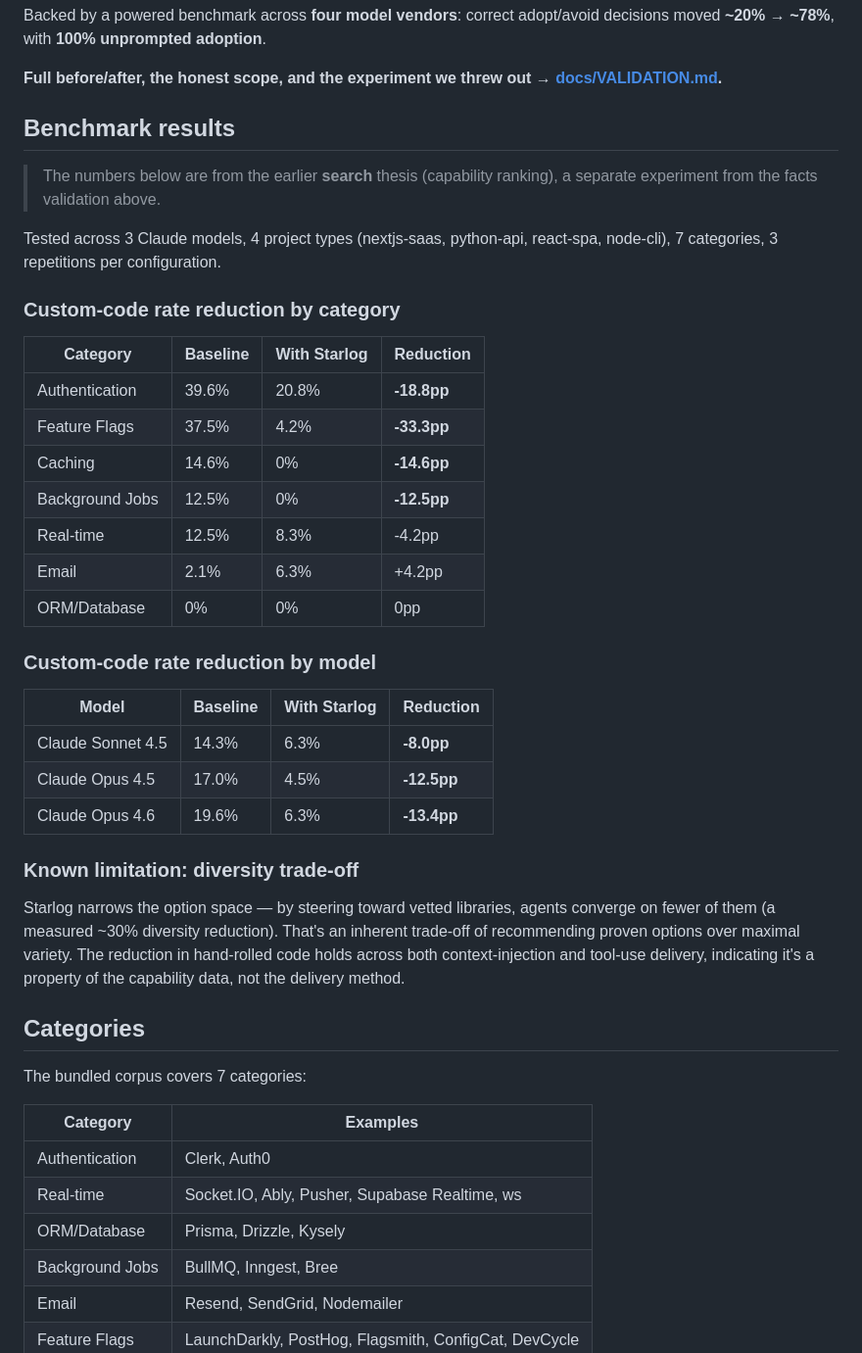
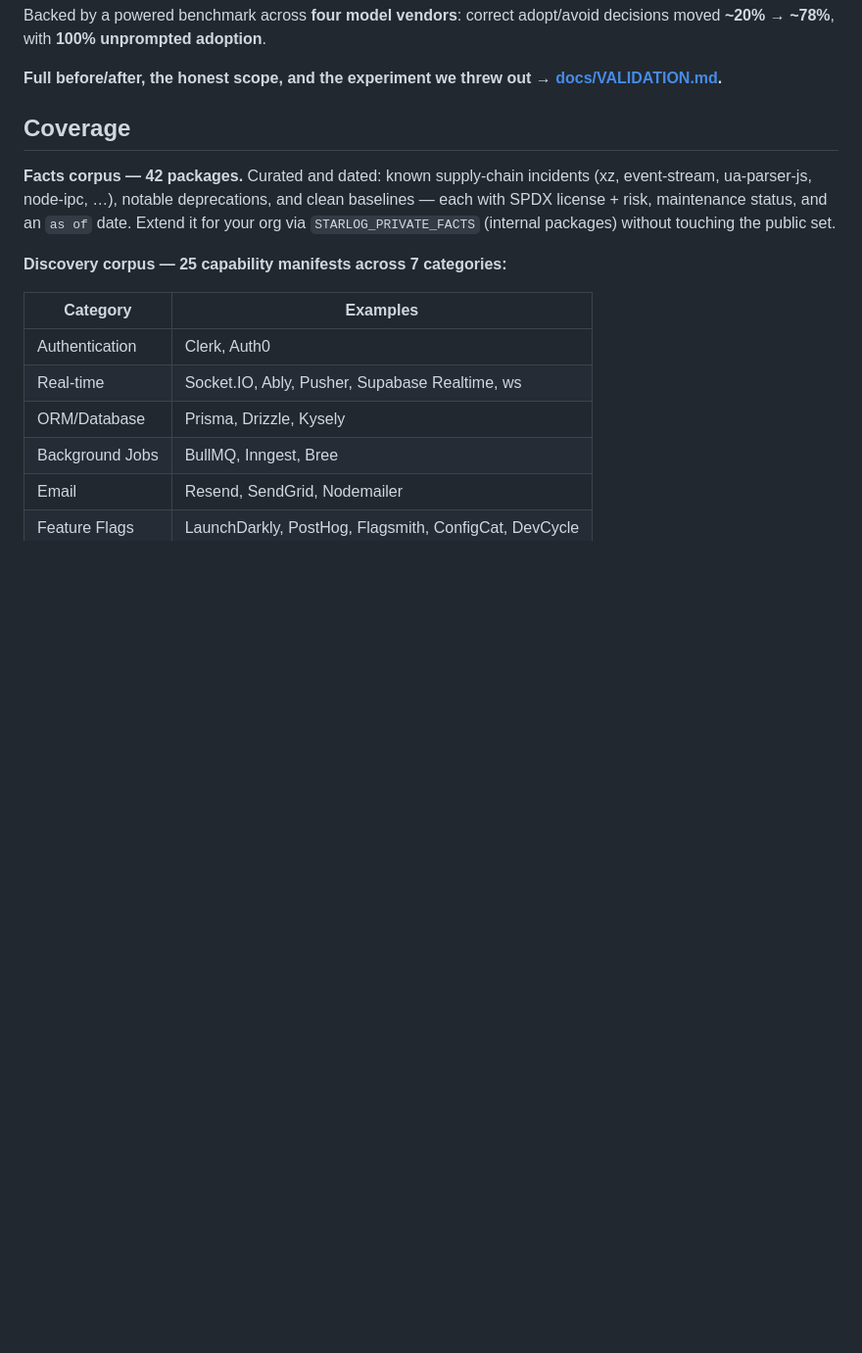
Before and after one commit to kavin0x/starloghq-index, a Markdown page: README.md, the part around one of its changes. Shown at 98% size. GitHub-like rendering; blank space fills up the shorter version.

```diff
--- a/README.md
+++ b/README.md
@@ -185,39 +171,11 @@ Backed by a powered benchmark across **four model vendors**: correct adopt/avoid
 
 **Full before/after, the honest scope, and the experiment we threw out → [docs/VALIDATION.md](docs/VALIDATION.md).**
 
-## Benchmark results
+## Coverage
 
-> The numbers below are from the earlier **search** thesis (capability ranking), a separate experiment from the facts validation above.
+**Facts corpus — 42 packages.** Curated and dated: known supply-chain incidents (xz, event-stream, ua-parser-js, node-ipc, …), notable deprecations, and clean baselines — each with SPDX license + risk, maintenance status, and an `as of` date. Extend it for your org via `STARLOG_PRIVATE_FACTS` (internal packages) without touching the public set.
 
-Tested across 3 Claude models, 4 project types (nextjs-saas, python-api, react-spa, node-cli), 7 categories, 3 repetitions per configuration.
-
-### Custom-code rate reduction by category
-
-| Category | Baseline | With Starlog | Reduction |
-|---|---|---|---|
-| Authentication | 39.6% | 20.8% | **-18.8pp** |
-| Feature Flags | 37.5% | 4.2% | **-33.3pp** |
-| Caching | 14.6% | 0% | **-14.6pp** |
-| Background Jobs | 12.5% | 0% | **-12.5pp** |
-| Real-time | 12.5% | 8.3% | -4.2pp |
-| Email | 2.1% | 6.3% | +4.2pp |
-| ORM/Database | 0% | 0% | 0pp |
-
-### Custom-code rate reduction by model
-
-| Model | Baseline | With Starlog | Reduction |
-|---|---|---|---|
-| Claude Sonnet 4.5 | 14.3% | 6.3% | **-8.0pp** |
-| Claude Opus 4.5 | 17.0% | 4.5% | **-12.5pp** |
-| Claude Opus 4.6 | 19.6% | 6.3% | **-13.4pp** |
-
-### Known limitation: diversity trade-off
-
-Starlog narrows the option space — by steering toward vetted libraries, agents converge on fewer of them (a measured ~30% diversity reduction). That's an inherent trade-off of recommending proven options over maximal variety. The reduction in hand-rolled code holds across both context-injection and tool-use delivery, indicating it's a property of the capability data, not the delivery method.
-
-## Categories
-
-The bundled corpus covers 7 categories:
+**Discovery corpus — 25 capability manifests across 7 categories:**
 
 | Category | Examples |
 |---|---|
```
Also changed, not shown: other parts of README.md (+49 -65 lines).
